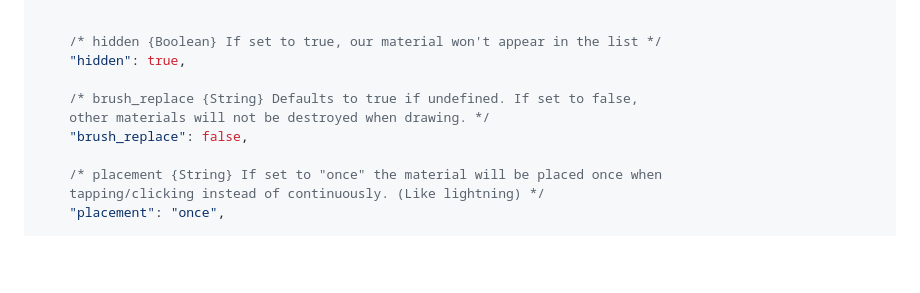
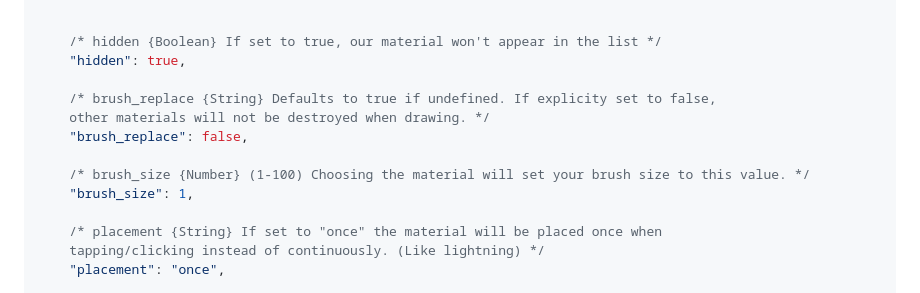
Before and after one commit to not-the/sand-toy, a Markdown page: README.md, the part around the change. Rendered like a GitHub page; blank space fills up the shorter version.

Commit message:
Update README.md (brush_size property)

```diff
--- a/README.md
+++ b/README.md
@@ -114,9 +114,12 @@ the only required property, all others are optional. */
     /* hidden {Boolean} If set to true, our material won't appear in the list */
     "hidden": true,
 
-    /* brush_replace {String} Defaults to true if undefined. If set to false,
+    /* brush_replace {String} Defaults to true if undefined. If explicity set to false,
     other materials will not be destroyed when drawing. */
     "brush_replace": false,
+
+    /* brush_size {Number} (1-100) Choosing the material will set your brush size to this value. */
+    "brush_size": 1,
 
     /* placement {String} If set to "once" the material will be placed once when
     tapping/clicking instead of continuously. (Like lightning) */
```
